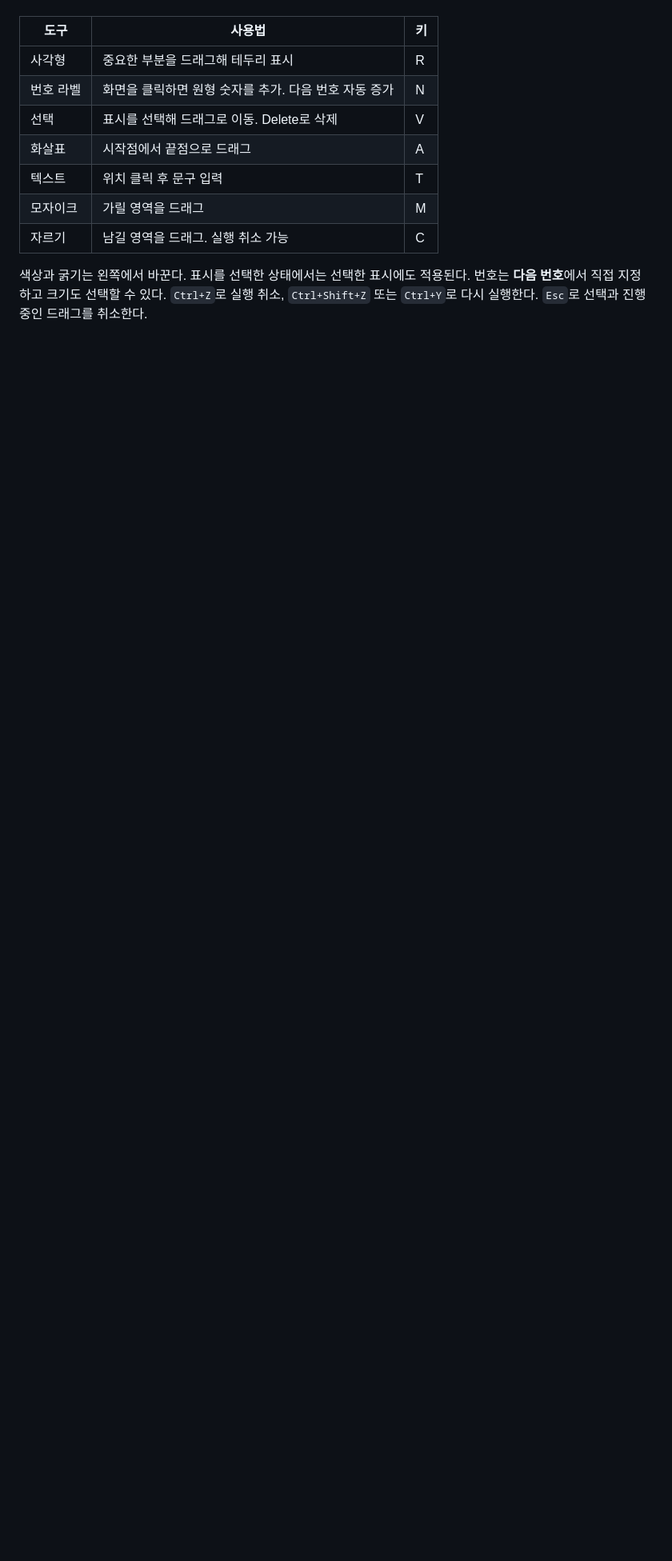
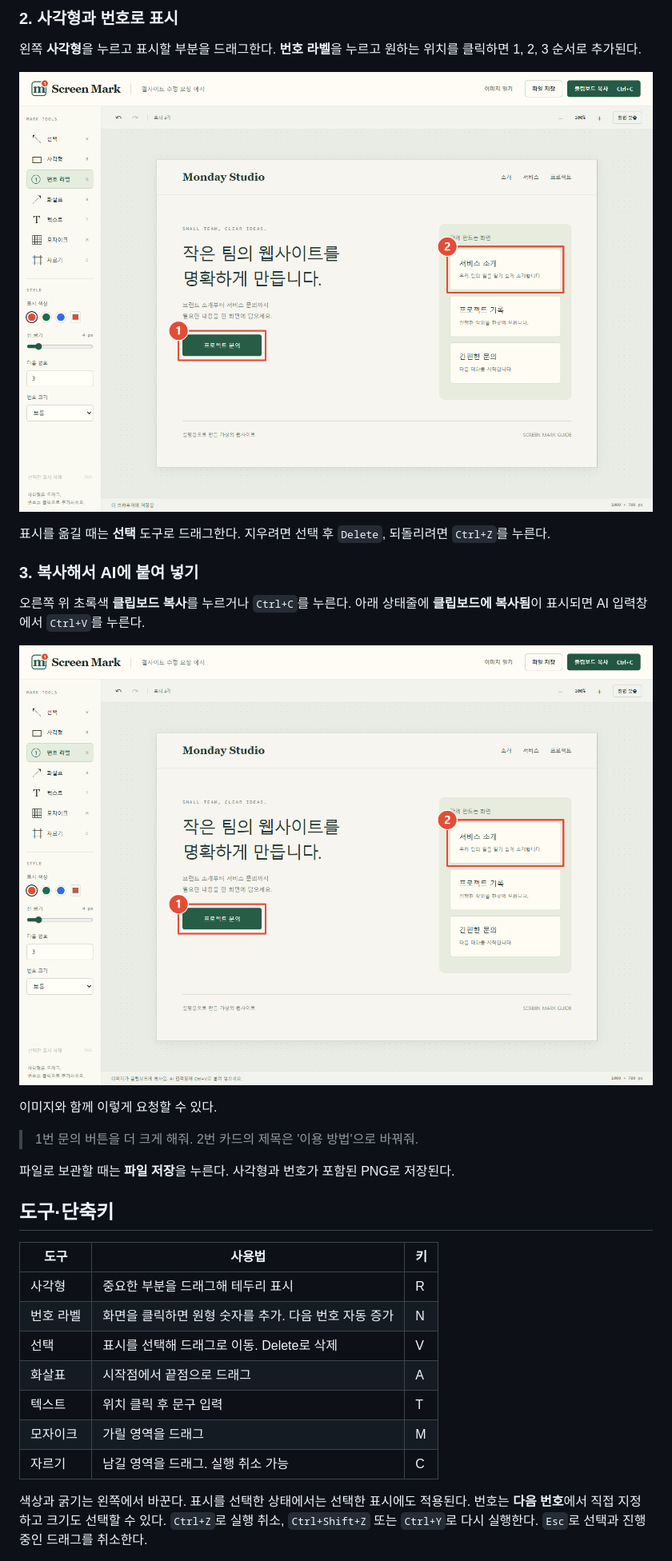
Before and after one commit to soloandco/screen-mark, a Markdown page: README.md, the part around one of its changes. Shown at 80% size. Rendered like a GitHub page; pictures changed too: docs/images/annotate-screen.png (added), docs/images/copy-to-ai.png (added); blank space fills up the shorter version.

```diff
--- a/README.md
+++ b/README.md
@@ -19,3 +34,24 @@ A local Chrome screenshot and annotation extension with numbered labels and clip
+### 2. 사각형과 번호로 표시
+
+왼쪽 **사각형**을 누르고 표시할 부분을 드래그한다. **번호 라벨**을 누르고 원하는 위치를 클릭하면 1, 2, 3 순서로 추가된다.
+
+![실제 편집 화면. 왼쪽 사각형과 번호 라벨 도구를 사용해 문의 버튼과 서비스 카드를 1번과 2번으로 표시한 예시.](docs/images/annotate-screen.png)
+
+표시를 옮길 때는 **선택** 도구로 드래그한다. 지우려면 선택 후 `Delete`, 되돌리려면 `Ctrl+Z`를 누른다.
+
+### 3. 복사해서 AI에 붙여 넣기
+
+오른쪽 위 초록색 **클립보드 복사**를 누르거나 `Ctrl+C`를 누른다. 아래 상태줄에 **클립보드에 복사됨**이 표시되면 AI 입력창에서 `Ctrl+V`를 누른다.
+
+![초록색 클립보드 복사 버튼과 하단 복사 완료 상태가 표시된 실제 화면. 파일로 보관하려면 옆의 파일 저장 버튼을 사용한다.](docs/images/copy-to-ai.png)
+
+이미지와 함께 이렇게 요청할 수 있다.
+
+> 1번 문의 버튼을 더 크게 해줘. 2번 카드의 제목은 '이용 방법'으로 바꿔줘.
+
+파일로 보관할 때는 **파일 저장**을 누른다. 사각형과 번호가 포함된 PNG로 저장된다.
+
+## 도구·단축키
 
 | 도구 | 사용법 | 키 |
 |---|---|---|
```
Also changed, not shown: other parts of README.md (+19 -2 lines), docs/images/capture-menu.png (added), docs/images/install-extension.png (added), 3 other files.
